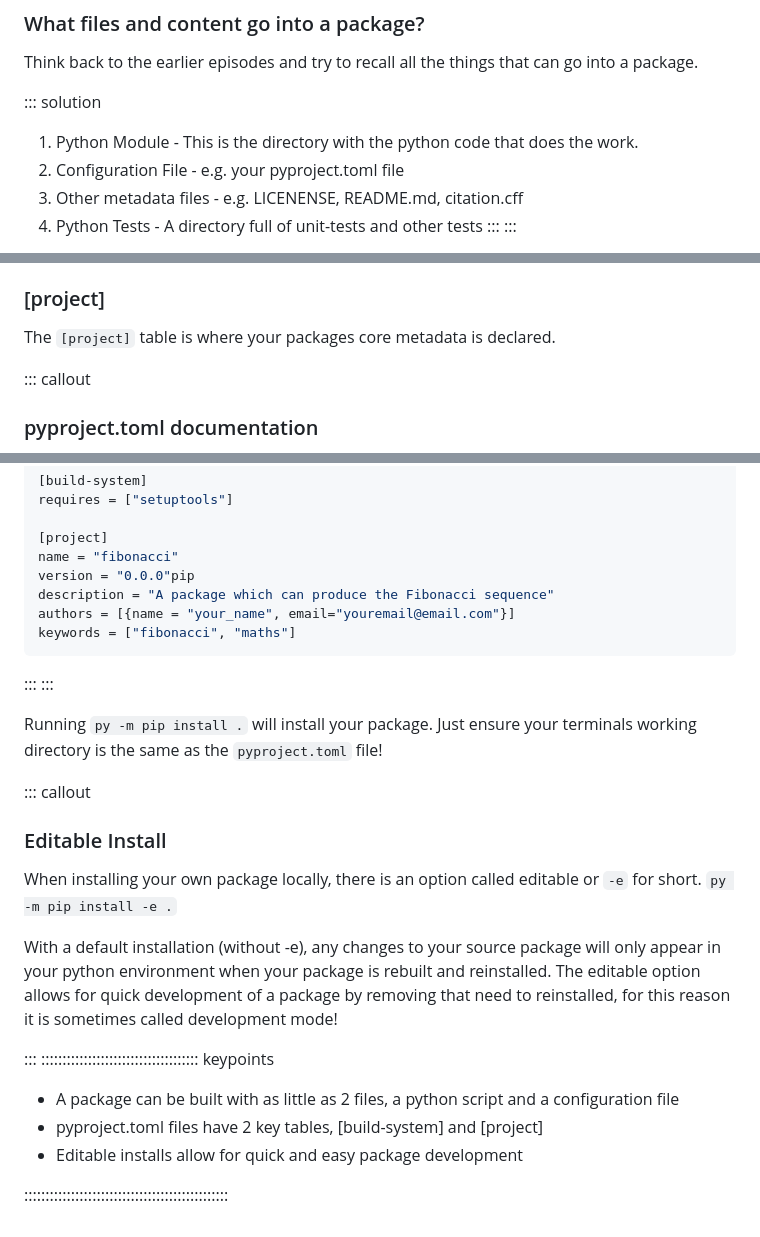
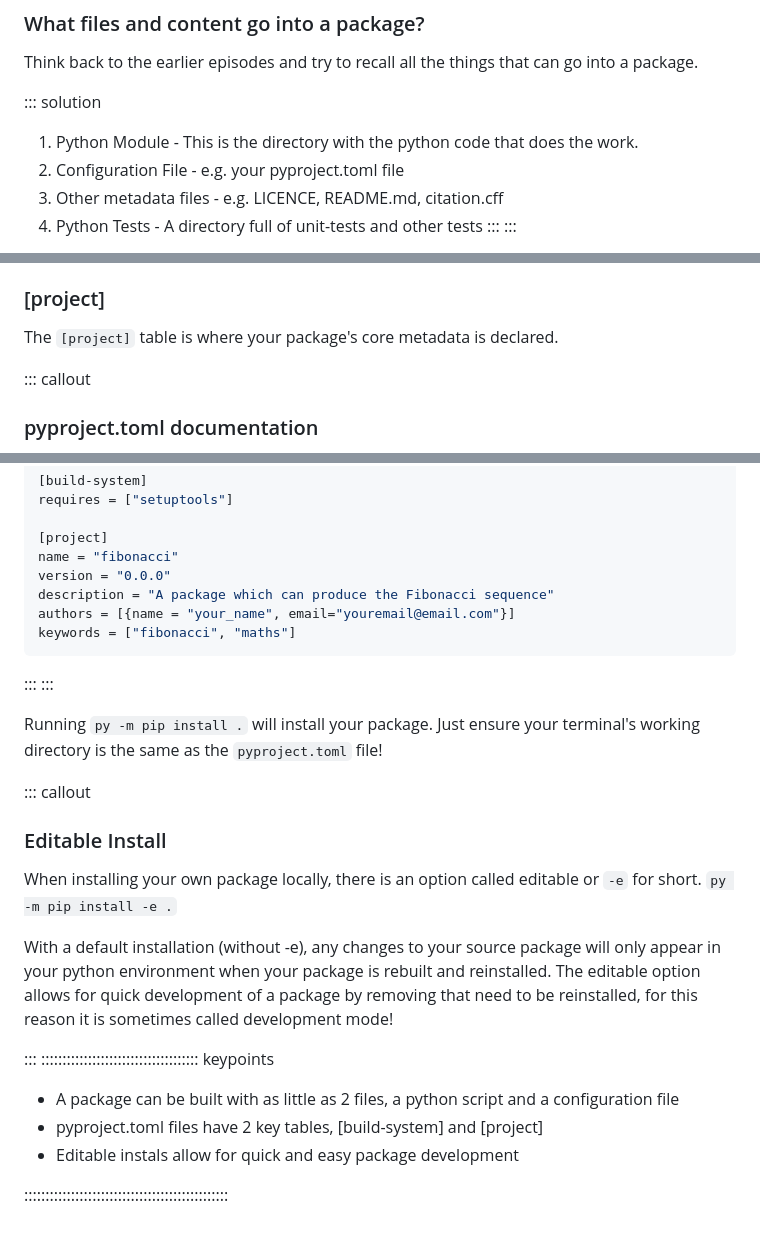
Before and after one commit to christopher-wild/FAIR4RS-Packaging, a Markdown page: episodes/creating-packages.md, 3 parts joined by grey strips. GitHub-like rendering.

Commit message:
Fix typos in episode

```diff
--- a/episodes/creating-packages.md
+++ b/episodes/creating-packages.md
@@ -45,7 +45,7 @@ Think back to the earlier episodes and try to recall all the things that can go
 ::: solution
 1. Python Module - This is the directory with the python code that does the work.
 2. Configuration File - e.g. your pyproject.toml file
-3. Other metadata files - e.g. LICENENSE, README.md, citation.cff
+3. Other metadata files - e.g. LICENCE, README.md, citation.cff
 4. Python Tests - A directory full of unit-tests and other tests
 :::
 :::
@@ -120,7 +120,7 @@ dependencies = ["pandas", "numpy"]
 The `[build-system]` table specifies information required to build your project directory into a package. The main key in this table is `requires`, this key states what build tool(s) should be used to do this building. There are multiple popular [build tools](https://packaging.python.org/en/latest/guides/tool-recommendations/#build-backends) that can be used to build your project, in this tutorial we will use `setuptools`, as it is simple and very popular.
 
 ### [project]
-The `[project]` table is where your packages core metadata is declared.
+The `[project]` table is where your package's core metadata is declared.
 
 ::: callout
 ### pyproject.toml documentation
@@ -147,7 +147,7 @@ requires = ["setuptools"]
 
 [project]
 name = "fibonacci"
-version = "0.0.0"pip
+version = "0.0.0"
 description = "A package which can produce the Fibonacci sequence"
 authors = [{name = "your_name", email="youremail@email.com"}]
 keywords = ["fibonacci", "maths"]
@@ -155,20 +155,22 @@ keywords = ["fibonacci", "maths"]
 :::
 :::
 
-Running `py -m pip install .` will install your package. Just ensure your terminals working directory is the same as the `pyproject.toml` file!
+Running `py -m pip install .` will install your package. Just ensure your terminal's working directory is the same as the `pyproject.toml` file!
 
 ::: callout
 ### Editable Install
 When installing your own package locally, there is an option called editable or `-e` for short.
 `py -m pip install -e .`
 
-With a default installation (without -e), any changes to your source package will only appear in your python environment when your package is rebuilt and reinstalled. The editable option allows for quick development of a package by removing that need to reinstalled, for this reason it is sometimes called development mode!
+With a default installation (without -e), any changes to your source package will only appear in your python environment when your package is rebuilt and reinstalled. The editable option allows for quick development of a package by removing that need to be reinstalled, for this reason it is sometimes called development mode!
+
+
 
 :::
 ::::::::::::::::::::::::::::::::::::: keypoints
 
 - A package can be built with as little as 2 files, a python script and a configuration file
 - pyproject.toml files have 2 key tables, [build-system] and [project]
-- Editable installs allow for quick and easy package development
+- Editable instals allow for quick and easy package development
 
 ::::::::::::::::::::::::::::::::::::::::::::::::
```
